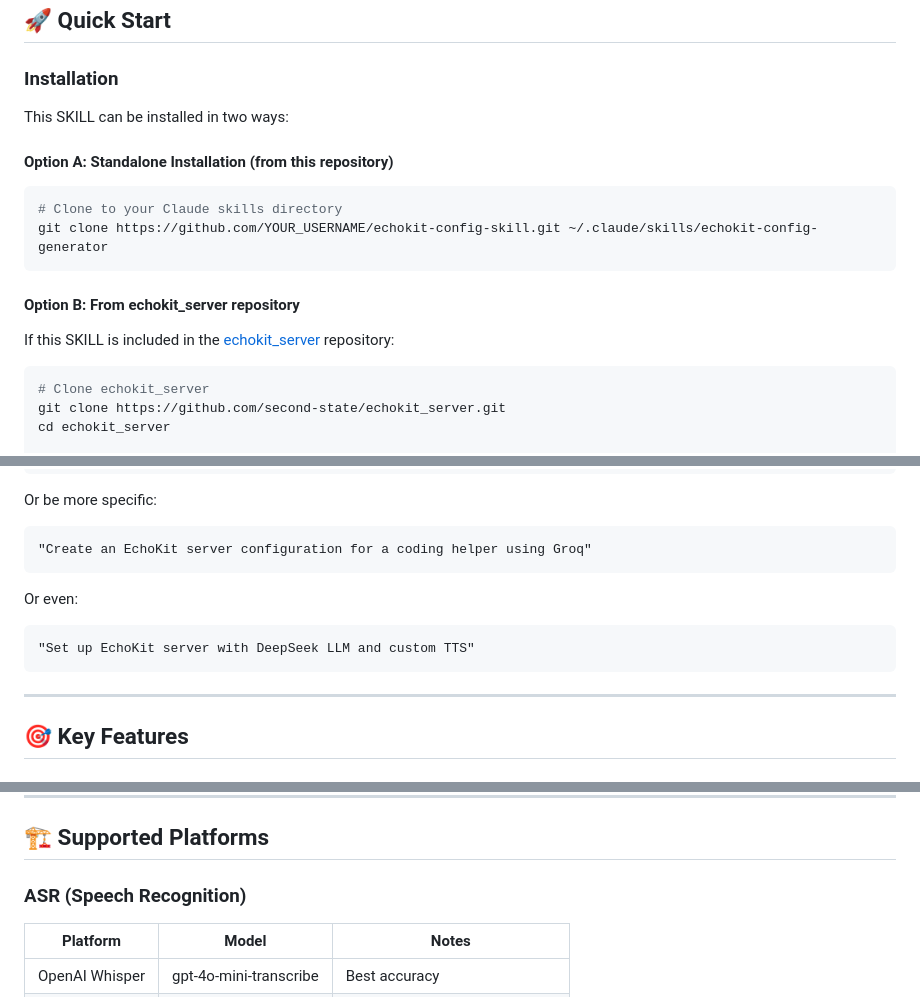
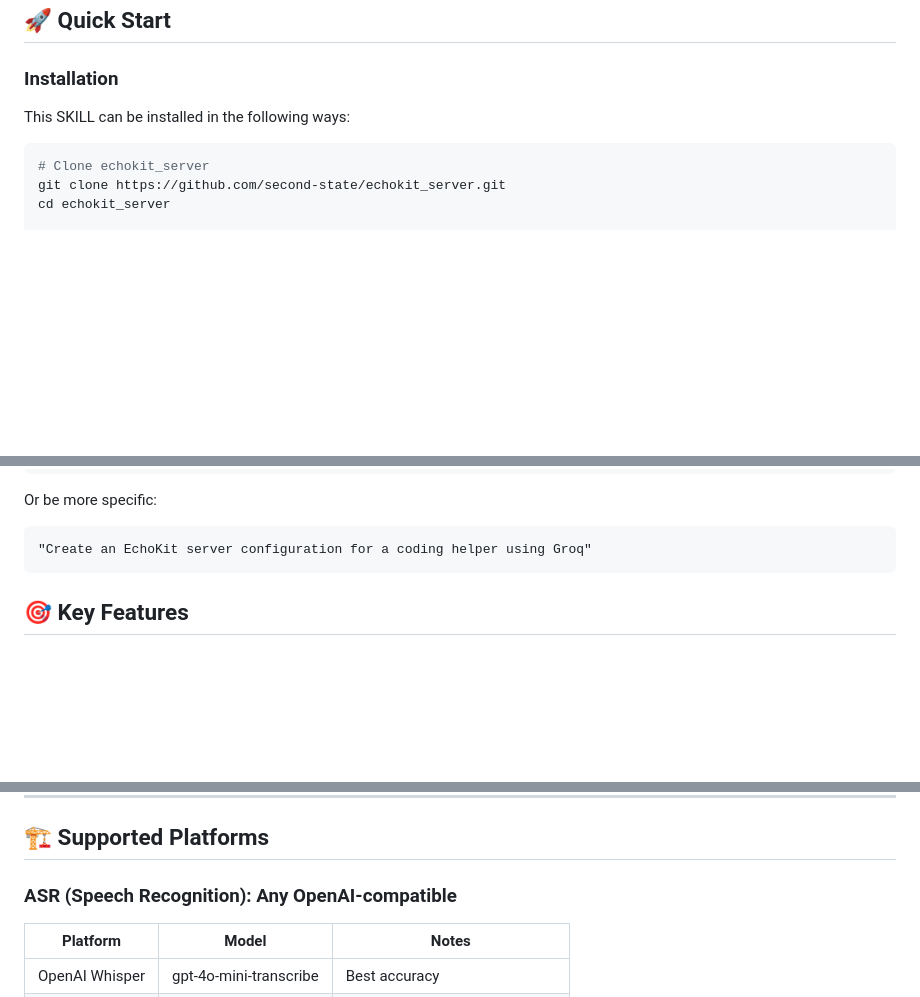
Before and after one commit to second-state/echokit_server, a Markdown page: skills/echokit-config-generator/README.md, 3 parts joined by grey strips. Drawn GitHub-style; blank space fills up the shorter version.

````diff
--- a/skills/echokit-config-generator/README.md
+++ b/skills/echokit-config-generator/README.md
@@ -23,18 +23,7 @@ Generate `config.toml` files for EchoKit servers through an **interactive 4-phas
 
 ### Installation
 
-This SKILL can be installed in two ways:
-
-#### Option A: Standalone Installation (from this repository)
-
-```bash
-# Clone to your Claude skills directory
-git clone https://github.com/YOUR_USERNAME/echokit-config-skill.git ~/.claude/skills/echokit-config-generator
-```
-
-#### Option B: From echokit_server repository
-
-If this SKILL is included in the [echokit_server](https://github.com/second-state/echokit_server) repository:
+This SKILL can be installed in the following ways:
 
 ```bash
 # Clone echokit_server
@@ -64,13 +53,6 @@ Or be more specific:
 "Create an EchoKit server configuration for a coding helper using Groq"
 ```
 
-Or even:
-
-```
-"Set up EchoKit server with DeepSeek LLM and custom TTS"
-```
-
----
 
 ## 🎯 Key Features
 
@@ -225,7 +207,7 @@ You: [Enter]
 
 ## 🏗️ Supported Platforms
 
-### ASR (Speech Recognition)
+### ASR (Speech Recognition): Any OpenAI-compatible
 
 | Platform | Model | Notes |
 |----------|-------|-------|
````
Also changed, not shown: other parts of skills/echokit-config-generator/README.md (+1 -1 lines).
